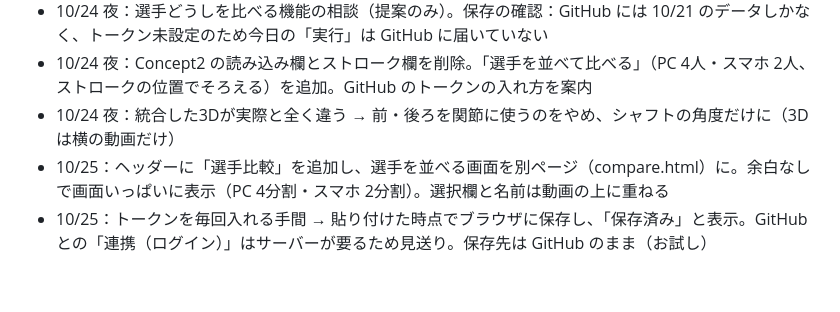
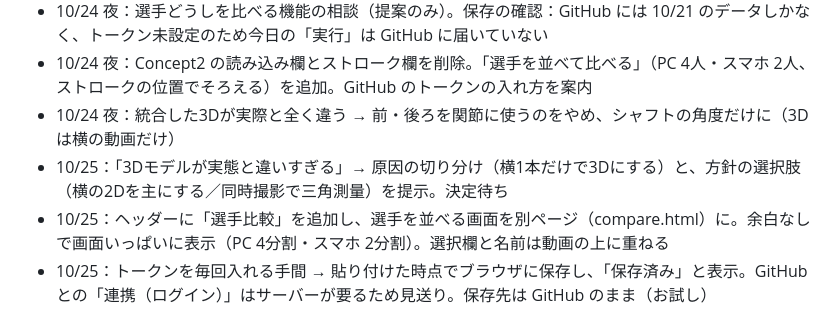
Before and after one commit to Chigasaki-Outrigger-Canoe-Club/OC_Form, a Markdown page: docs/requirements.md, the part around the change. GitHub-like rendering; blank space fills up the shorter version.

Commit message:
要件ファイル：3Dモデルの方針の相談を記録
Co-Authored-By: Claude Opus 5.5 <noreply@anthropic.com>
Claude-Session: https://claude.ai/code/session_0133dhERPq4TjmWxDWkJcvEu

```diff
--- a/docs/requirements.md
+++ b/docs/requirements.md
@@ -136,6 +136,7 @@
 - 10/24 夜：選手どうしを比べる機能の相談（提案のみ）。保存の確認：GitHub には 10/21 のデータしかなく、トークン未設定のため今日の「実行」は GitHub に届いていない
 - 10/24 夜：Concept2 の読み込み欄とストローク欄を削除。「選手を並べて比べる」（PC 4人・スマホ 2人、ストロークの位置でそろえる）を追加。GitHub のトークンの入れ方を案内
 - 10/24 夜：統合した3Dが実際と全く違う → 前・後ろを関節に使うのをやめ、シャフトの角度だけに（3Dは横の動画だけ）
+- 10/25：「3Dモデルが実態と違いすぎる」→ 原因の切り分け（横1本だけで3Dにする）と、方針の選択肢（横の2Dを主にする／同時撮影で三角測量）を提示。決定待ち
 - 10/25：ヘッダーに「選手比較」を追加し、選手を並べる画面を別ページ（compare.html）に。余白なしで画面いっぱいに表示（PC 4分割・スマホ 2分割）。選択欄と名前は動画の上に重ねる
 - 10/25：トークンを毎回入れる手間 → 貼り付けた時点でブラウザに保存し、「保存済み」と表示。GitHub との「連携（ログイン）」はサーバーが要るため見送り。保存先は GitHub のまま（お試し）
 - 10/25：Reo を保存しても比較に出ない（GitHub に届いていない）。動画の保存先として Cloudflare R2 を相談
```
